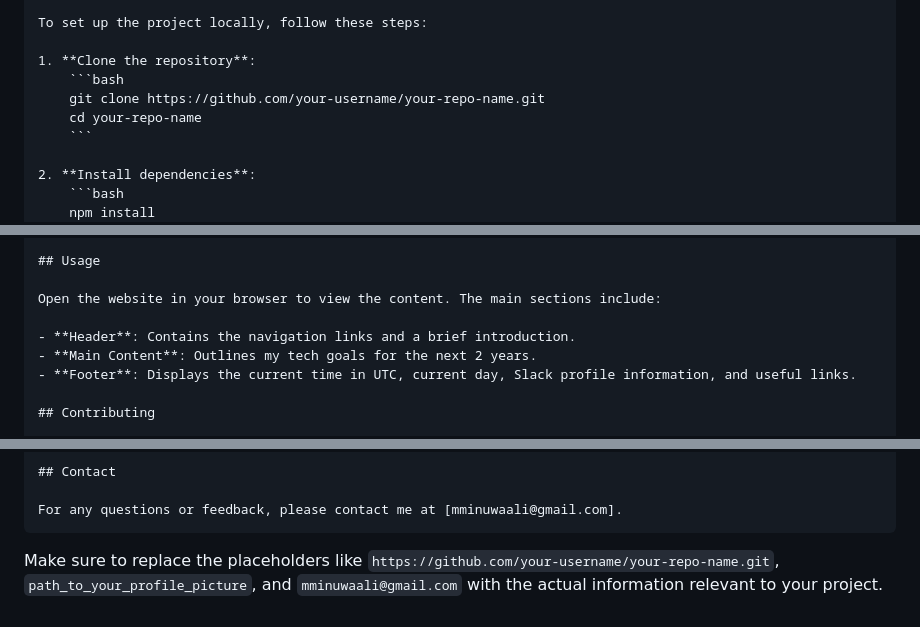
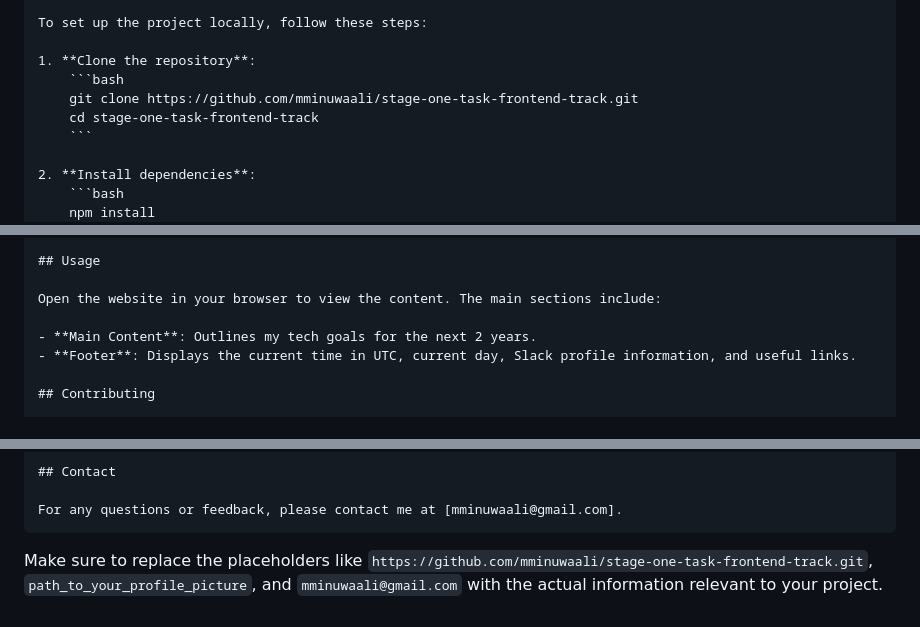
Before and after one commit to mminuwaali/stage-one-task-frontend-track, a Markdown page: README.md, 3 parts joined by grey strips. Rendered like a GitHub page.

Commit message:
Updated README.md with specific repository details and removed unnecessary section

````diff
--- a/README.md
+++ b/README.md
@@ -39,8 +39,8 @@ To set up the project locally, follow these steps:
 
 1. **Clone the repository**:
     ```bash
-    git clone https://github.com/your-username/your-repo-name.git
-    cd your-repo-name
+    git clone https://github.com/mminuwaali/stage-one-task-frontend-track.git
+    cd stage-one-task-frontend-track
     ```
 
 2. **Install dependencies**:
@@ -67,7 +67,6 @@ To set up the project locally, follow these steps:
 
 Open the website in your browser to view the content. The main sections include:
 
-- **Header**: Contains the navigation links and a brief introduction.
 - **Main Content**: Outlines my tech goals for the next 2 years.
 - **Footer**: Displays the current time in UTC, current day, Slack profile information, and useful links.
 
@@ -100,4 +99,4 @@ This project is licensed under the MIT License. See the [LICENSE](LICENSE) file
 For any questions or feedback, please contact me at [mminuwaali@gmail.com].
 ```
 
-Make sure to replace the placeholders like `https://github.com/your-username/your-repo-name.git`, `path_to_your_profile_picture`, and `mminuwaali@gmail.com` with the actual information relevant to your project.
+Make sure to replace the placeholders like `https://github.com/mminuwaali/stage-one-task-frontend-track.git`, `path_to_your_profile_picture`, and `mminuwaali@gmail.com` with the actual information relevant to your project.
````
